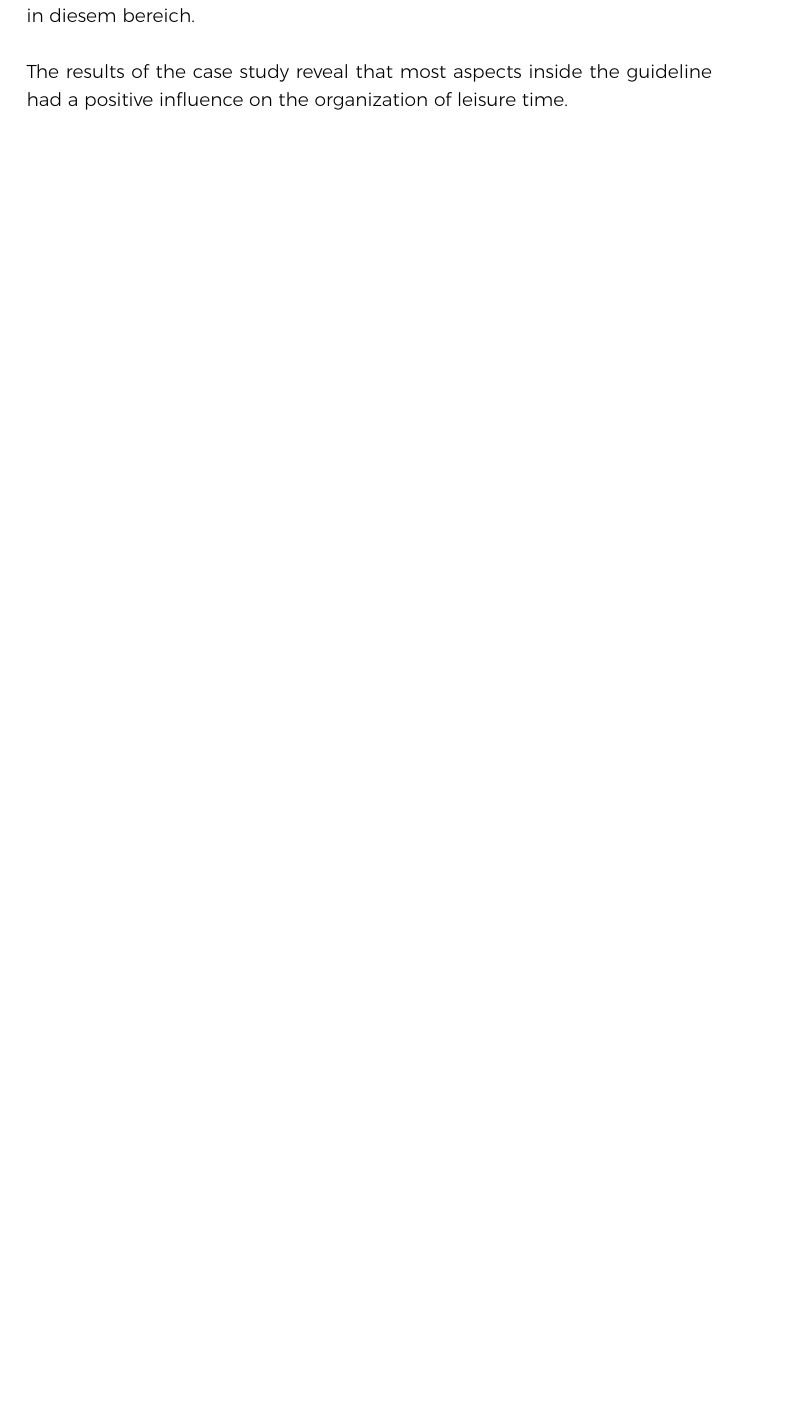
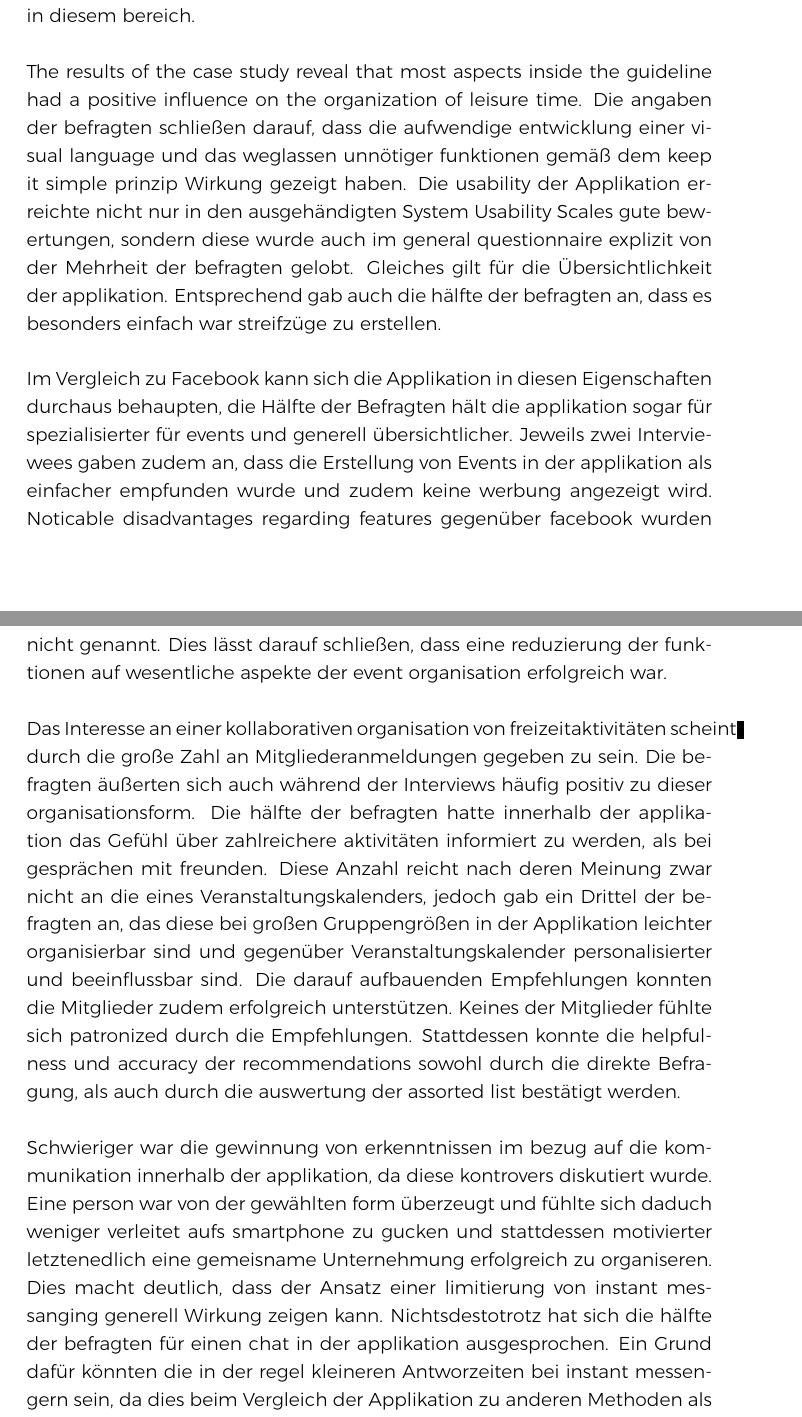
Before and after one commit to janwo/master-thesis, a LaTeX thesis (masterthesis.tex): part of page 58 of 70 before the commit and two parts of pages 58 and 59 of 73 after it, the two joined at a grey line, cut so that both start at the same text, the shorter picture padded with empty space. The pictures show the PDF file masterthesis.pdf that the author committed with the source.

Commit message:
no message

```diff
--- a/masterthesis.tex
+++ b/masterthesis.tex
@@ -1100,14 +1100,11 @@ The number of answers within the last thematic field made it necessary to concen
 \chapter{Discussion}
 This chapter interprets the results of the case study and answers the question whether the application encouraged people to participate in more joint activities to counteract the grown popularity of solitary activities. Hierzu sollen zunächst etwaige auswirkungen der statements der guideline in den ergebnissen dargestellt werden. Anschließend wird der versuch unternommen, die soeben wiederholte frage zu beantworten. Dieses Kapitel schließt mit einer kritischen Betrachtung der case study und der application ab und gibt etwaige verbesserungsvorschläge und mögliche ideen zur weiterforschung in diesem bereich.
 
-The results of the case study reveal that most aspects inside the guideline had a positive influence on the organization of leisure time.
+The results of the case study reveal that most aspects inside the guideline had a positive influence on the organization of leisure time. Die angaben der befragten schließen darauf, dass die aufwendige entwicklung einer visual language und das weglassen unnötiger funktionen gemäß dem keep it simple prinzip Wirkung gezeigt haben. Die usability der Applikation erreichte nicht nur in den ausgehändigten System Usability Scales gute bewertungen, sondern diese wurde auch im general questionnaire explizit von der Mehrheit der befragten gelobt. Gleiches gilt für die Übersichtlichkeit der applikation. Entsprechend gab auch die hälfte der befragten  an, dass es besonders einfach war streifzüge zu erstellen.
 
-%The case study should get a general impression of the members opinion about the machine and the underlying idea as stated in the guideline (no self-promotion; no social feed or other features => Im Vergleich zu Facebook wird die App von der Hälfte als spezialisierter auf events und als übersichtlicher gesehen.  2 interviewees ist aufgefallen, dass zudem keine werbung angezeigt wird. Noticable disadvantages regarding features gegenüber facebook wurden nicht genannt. Dies lässt darauf schließen, dass eine reduzierung der funktionen auf wesentliche aspekte der event organisation erfolgreich war.; instant messenging; recommendations => alogirhtm works (Die vorangestellte utilization of the recommendation algorithm verlief erfolgreich.), signifikanz für die interviewees bestätigt, all said it was rather accurate, almost all said it was rather helpful, reliability of recommendations made by the applicatios: Works, not patronized, suggestions can be made like this; keep it simple => sus gut ausgefallen, auch bei vor und nachteilen wurde die usability und die übersichtlichkeit von 2/3 der befragten explizit gelobt, die hälfte der befragten gab an, dass es besonders einfach war streifzüge zu erstellen. Zwei Interviewees haben dies zudem explizit mit facebook verglichen und empfanden es als einfacher.).
+Im Vergleich zu Facebook kann sich die Applikation in diesen Eigenschaften durchaus behaupten, die Hälfte der Befragten hält die applikation sogar für spezialisierter für events und generell übersichtlicher. Jeweils zwei Interviewees gaben zudem an, dass die Erstellung von Events in der applikation als einfacher empfunden wurde und zudem keine werbung angezeigt wird. Noticable disadvantages regarding features gegenüber facebook wurden nicht genannt. Dies lässt darauf schließen, dass eine reduzierung der funktionen auf wesentliche aspekte der event organisation erfolgreich war.
 
-%Viele anmeldungen verzeichnet
-%Viele interessensgruppen, weniger aktivitäten, nur 2/3 wird besucht (Gründe jedoch meist nicht aus desintersse) => sobald ohysisch, ist es nicht einfach ein klick, sondern es beduetet arbeit.
+Das Interesse an einer kollaborativen organisation von freizeitaktivitäten scheint durch die große Zahl an Mitgliederanmeldungen gegeben zu sein. Die befragten  äußerten sich auch während der Interviews häufig positiv zu dieser organisationsform. Die hälfte der befragten hatte innerhalb der applikation das Gefühl über zahlreichere aktivitäten informiert zu werden, als bei gesprächen mit freunden. Diese Anzahl reicht nach deren Meinung zwar nicht an die eines Veranstaltungskalenders, jedoch gab ein Drittel der befragten an, das diese bei großen Gruppengrößen in der Applikation leichter organisierbar sind und gegenüber Veranstaltungskalender personalisierter und beeinflussbar sind. Die darauf aufbauenden Empfehlungen konnten die Mitglieder zudem erfolgreich unterstützen. Keines der Mitglieder fühlte sich patronized durch die Empfehlungen. Stattdessen konnte die helpfulness und accuracy der recommendations sowohl durch die direkte Befragung, als auch durch die auswertung der assorted list bestätigt werden.
 
-% #### + / -
-% EC: Dafür jedoch die möglichkeit von interaktionen und personalisierung. Dies wurde auch gleichzeitig als häufigster Hauptunterschied gesehen.
-%Das persönliche treffen mit freunden und bekannten wird durch die face-to-face communication von 1/3 explizit als Vorteil genannt. Jedoch sind die Empfehlungen weniger zalhreich und die Planung ist in großen Gruppen mühselig.
+Schwieriger war die gewinnung von erkenntnissen im bezug auf die kommunikation innerhalb der applikation, da diese kontrovers diskutiert wurde. Eine person war von der gewählten form überzeugt und fühlte sich daduch weniger verleitet aufs smartphone zu gucken und stattdessen motivierter letztenedlich eine gemeisname Unternehmung erfolgreich zu organiseren. Dies macht deutlich, dass der Ansatz einer limitierung von instant messanging generell Wirkung zeigen kann. Nichtsdestotrotz hat sich die hälfte der befragten für einen chat in der applikation ausgesprochen. Ein Grund dafür könnten die in der regel kleineren Antworzeiten bei instant messengern sein, da dies beim Vergleich der Applikation zu anderen Methoden als einen Hauptvorteil bei Instant Messengern angegeben wurde. Leider wurden die interviewees jedoch nicht explizit danach gefragt, ob der Verzicht von Instant Messengern zu weniger Ablenkung und zu einer häufigeren Organiastion gemeinsamer Aktivitäten führen könnte, wie bei einem befragten der fall. Die starke nutzung anderer kommunikationstools während der test period deutet aber an, dass sie zumindest häufig genutzt werden. Hier Bedarf es einer detaillierteren Untersuchung inwiefern die Applikation auf die kommunikation einfluss nehmen soll.
 
```
Also changed, not shown: masterthesis.pdf, masterthesis.tex (19 more changed lines).
